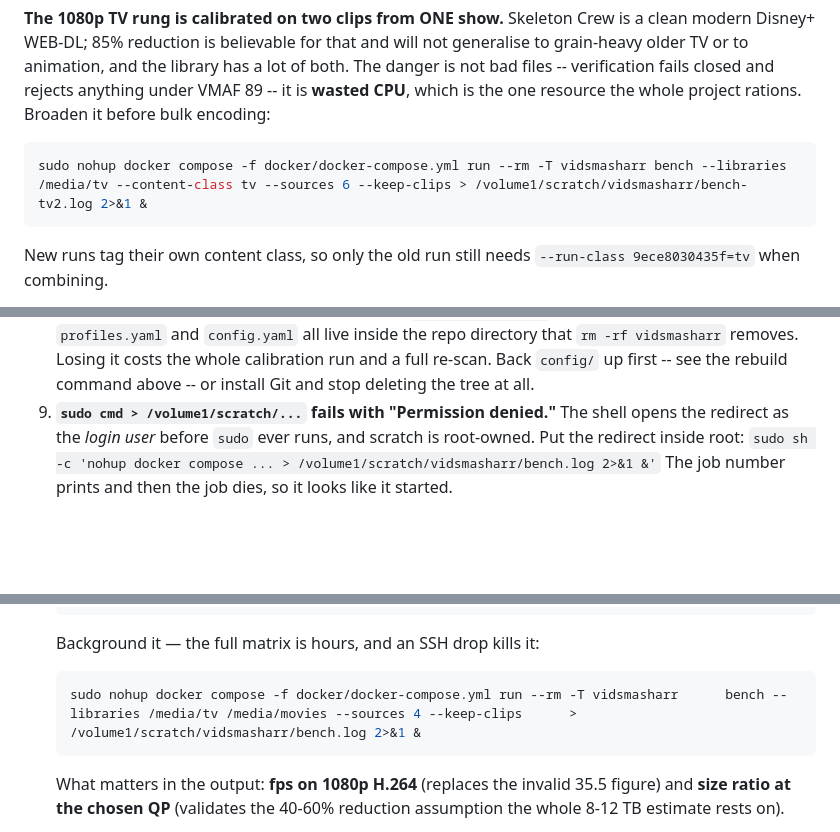
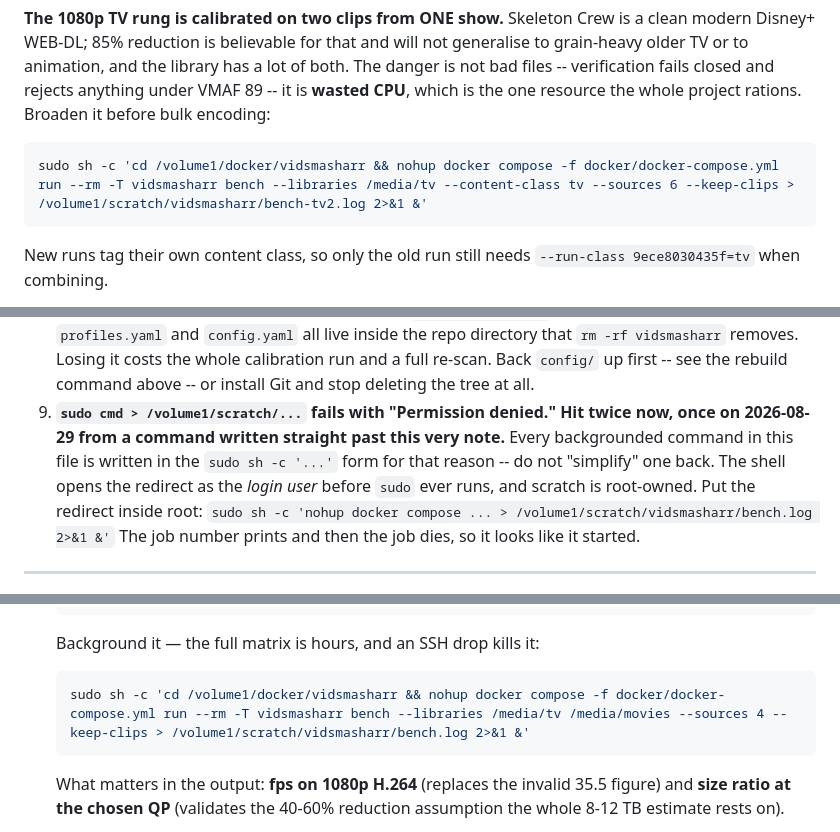
Before and after one commit to Belgregor71/vidsmasharr, a Markdown page: HANDOVER.md, 3 parts joined by grey strips. Rendered like a GitHub page; folded sections open; blank space fills up the shorter version.

Commit message:
Write every backgrounded command the way that actually works
Trap 8 in the handover says a `sudo cmd > /volume1/scratch/...` redirect fails,
because the shell opens the file as the login user before sudo runs and scratch
is root-owned. Two commands in the same file were written that way anyway, and
one of them was run today: the job number prints, then the job dies, so it
looks like it started.

Both are now in the `sudo sh -c` form with the redirect inside root, and the
trap says it has been hit twice so the next person is less likely to simplify
one back.

Co-Authored-By: Claude Opus 5 <noreply@anthropic.com>

````diff
--- a/HANDOVER.md
+++ b/HANDOVER.md
@@ -65,7 +65,7 @@ rejects anything under VMAF 89 -- it is **wasted CPU**, which is the one
 resource the whole project rations. Broaden it before bulk encoding:
 
 ```sh
-sudo nohup docker compose -f docker/docker-compose.yml run --rm -T vidsmasharr bench --libraries /media/tv --content-class tv --sources 6 --keep-clips > /volume1/scratch/vidsmasharr/bench-tv2.log 2>&1 &
+sudo sh -c 'cd /volume1/docker/vidsmasharr && nohup docker compose -f docker/docker-compose.yml run --rm -T vidsmasharr bench --libraries /media/tv --content-class tv --sources 6 --keep-clips > /volume1/scratch/vidsmasharr/bench-tv2.log 2>&1 &'
 ```
 
 New runs tag their own content class, so only the old run still needs
@@ -591,9 +591,12 @@ single biggest open risk in the whole project.
    directory that `rm -rf vidsmasharr` removes. Losing it costs the whole
    calibration run and a full re-scan. Back `config/` up first -- see the
    rebuild command above -- or install Git and stop deleting the tree at all.
-8. **`sudo cmd > /volume1/scratch/...` fails with "Permission denied."** The
-   shell opens the redirect as the *login user* before `sudo` ever runs, and
-   scratch is root-owned. Put the redirect inside root:
+8. **`sudo cmd > /volume1/scratch/...` fails with "Permission denied."**
+   **Hit twice now, once on 2026-08-29 from a command written straight past
+   this very note.** Every backgrounded command in this file is written in the
+   `sudo sh -c '...'` form for that reason -- do not "simplify" one back.
+   The shell opens the redirect as the *login user* before `sudo` ever runs,
+   and scratch is root-owned. Put the redirect inside root:
    `sudo sh -c 'nohup docker compose ... > /volume1/scratch/vidsmasharr/bench.log 2>&1 &'`
    The job number prints and then the job dies, so it looks like it started.
 
@@ -945,7 +948,7 @@ encoding thousands of files.
    ```
    Background it — the full matrix is hours, and an SSH drop kills it:
    ```sh
-   sudo nohup docker compose -f docker/docker-compose.yml run --rm -T vidsmasharr      bench --libraries /media/tv /media/movies --sources 4 --keep-clips      > /volume1/scratch/vidsmasharr/bench.log 2>&1 &
+   sudo sh -c 'cd /volume1/docker/vidsmasharr && nohup docker compose -f docker/docker-compose.yml run --rm -T vidsmasharr bench --libraries /media/tv /media/movies --sources 4 --keep-clips > /volume1/scratch/vidsmasharr/bench.log 2>&1 &'
    ```
    What matters in the output: **fps on 1080p H.264** (replaces the invalid
    35.5 figure) and **size ratio at the chosen QP** (validates the 40-60%
````
